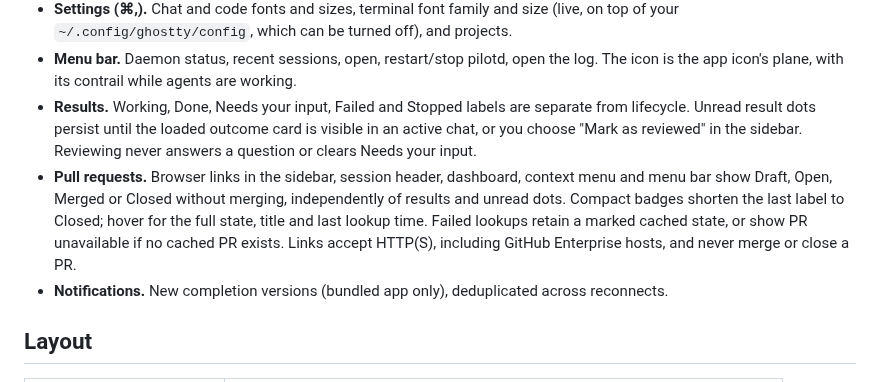
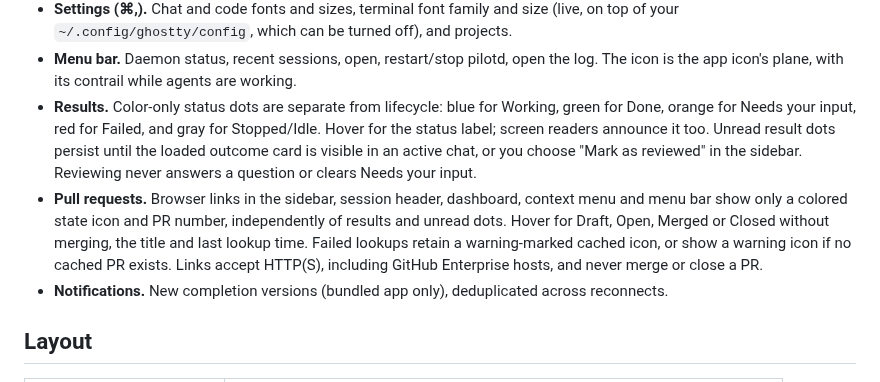
Before and after one commit to babariviere/pilot, a Markdown page: apps/macos/README.md, the part around the change. Drawn GitHub-style.

```diff
--- a/apps/macos/README.md
+++ b/apps/macos/README.md
@@ -35,13 +35,15 @@ Native SwiftUI client for pilotd, with a libghostty terminal per session.
   `~/.config/ghostty/config`, which can be turned off), and projects.
 - **Menu bar.** Daemon status, recent sessions, open, restart/stop pilotd, open the log. The icon is the app
   icon's plane, with its contrail while agents are working.
-- **Results.** Working, Done, Needs your input, Failed and Stopped labels are separate from lifecycle.
+- **Results.** Color-only status dots are separate from lifecycle: blue for Working, green for Done,
+  orange for Needs your input, red for Failed, and gray for Stopped/Idle. Hover for the status label;
+  screen readers announce it too.
   Unread result dots persist until the loaded outcome card is visible in an active chat, or you choose
   "Mark as reviewed" in the sidebar. Reviewing never answers a question or clears Needs your input.
 - **Pull requests.** Browser links in the sidebar, session header, dashboard, context menu and menu bar
-  show Draft, Open, Merged or Closed without merging, independently of results and unread dots.
-  Compact badges shorten the last label to Closed; hover for the full state, title and last lookup time.
-  Failed lookups retain a marked cached state, or show PR unavailable if no cached PR exists.
+  show only a colored state icon and PR number, independently of results and unread dots.
+  Hover for Draft, Open, Merged or Closed without merging, the title and last lookup time.
+  Failed lookups retain a warning-marked cached icon, or show a warning icon if no cached PR exists.
   Links accept HTTP(S), including GitHub Enterprise hosts, and never merge or close a PR.
 - **Notifications.** New completion versions (bundled app only), deduplicated across reconnects.
 
```
Also changed, not shown: PLAN.md (+6 -4 lines), docs/screenshots/pr-dashboard.png, docs/screenshots/pr-merged.png, docs/screenshots/pr-open.png, docs/screenshots/pr-stale.png, 8 other files.
